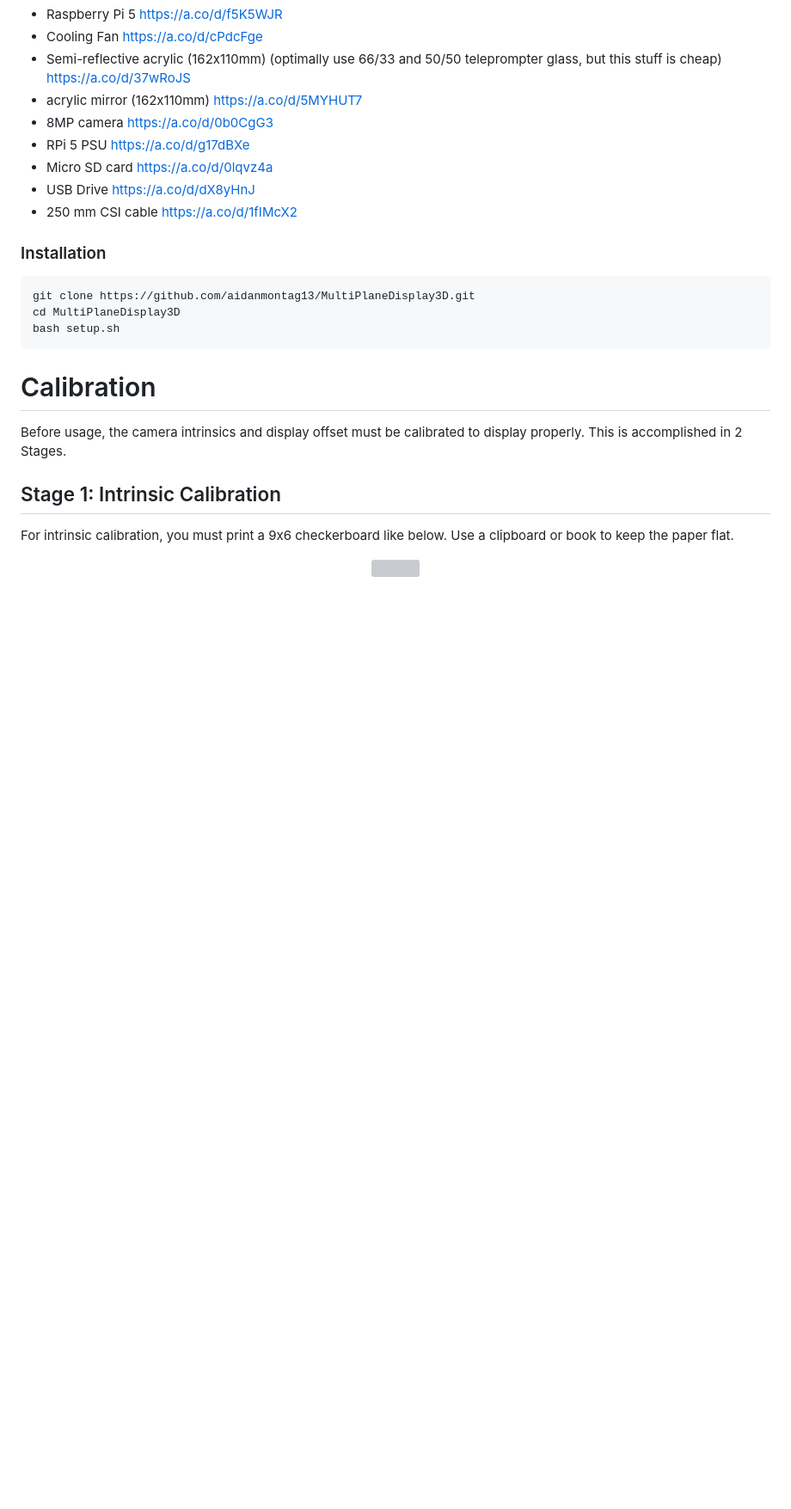
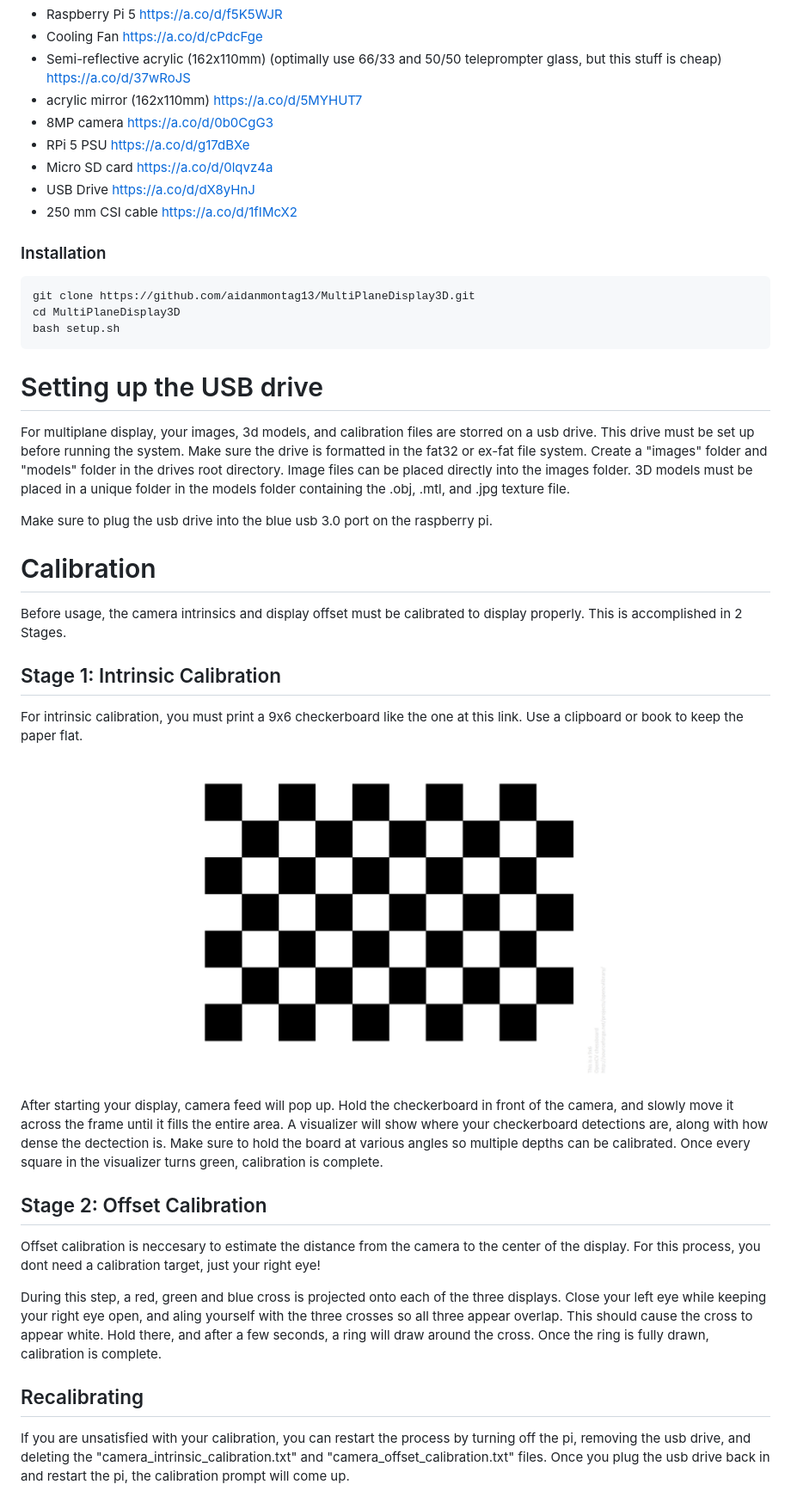
Before and after one commit to aidanmontag13/MultiPlaneDisplay3D, a Markdown page: README.md, the part around the change. Shown at 86% size. GitHub-like rendering; pictures changed too: artifacts/checkerboard.png (added); blank space fills up the shorter version; grey boxes are pictures that could not be loaded.

Commit message:
feat: more documentation

````diff
--- a/README.md
+++ b/README.md
@@ -81,13 +81,30 @@ cd MultiPlaneDisplay3D
 bash setup.sh
 ```
 
+# Setting up the USB drive
+For multiplane display, your images, 3d models, and calibration files are storred on a usb drive. This drive must be set up before running the system. Make sure the drive is formatted in the fat32 or ex-fat file system. Create a "images" folder and "models" folder in the drives root directory. Image files can be placed directly into the images folder. 3D models must be placed in a unique folder in the models folder containing the .obj, .mtl, and .jpg texture file.
+
+Make sure to plug the usb drive into the blue usb 3.0 port on the raspberry pi.
+
 # Calibration
 
 Before usage, the camera intrinsics and display offset must be calibrated to display properly. This is accomplished in 2 Stages.
 
 ## Stage 1: Intrinsic Calibration
-For intrinsic calibration, you must print a 9x6 checkerboard like below. Use a clipboard or book to keep the paper flat.
+For intrinsic calibration, you must print a 9x6 checkerboard like the one at this link. Use a clipboard or book to keep the paper flat.
 
 <p align="center">
-  <img src="artifacts/checkerboard.pdf" width="500">
+  <img src="artifacts/checkerboard.png" width="500">
 </p>
+
+After starting your display, camera feed will pop up. Hold the checkerboard in front of the camera, and slowly move it across the frame until it fills the entire area. A visualizer will show where your checkerboard detections are, along with how dense the dectection is. Make sure to hold the board at various angles so multiple depths can be calibrated. Once every square in the visualizer turns green, calibration is complete.
+
+## Stage 2: Offset Calibration
+
+Offset calibration is neccesary to estimate the distance from the camera to the center of the display. For this process, you dont need a calibration target, just your right eye!
+
+During this step, a red, green and blue cross is projected onto each of the three displays. Close your left eye while keeping your right eye open, and aling yourself with the three crosses so all three appear overlap. This should cause the cross to appear white. Hold there, and after a few seconds, a ring will draw around the cross. Once the ring is fully drawn, calibration is complete.
+
+
+## Recalibrating
+If you are unsatisfied with your calibration, you can restart the process by turning off the pi, removing the usb drive, and deleting the "camera_intrinsic_calibration.txt" and "camera_offset_calibration.txt" files. Once you plug the usb drive back in and restart the pi, the calibration prompt will come up.
````
